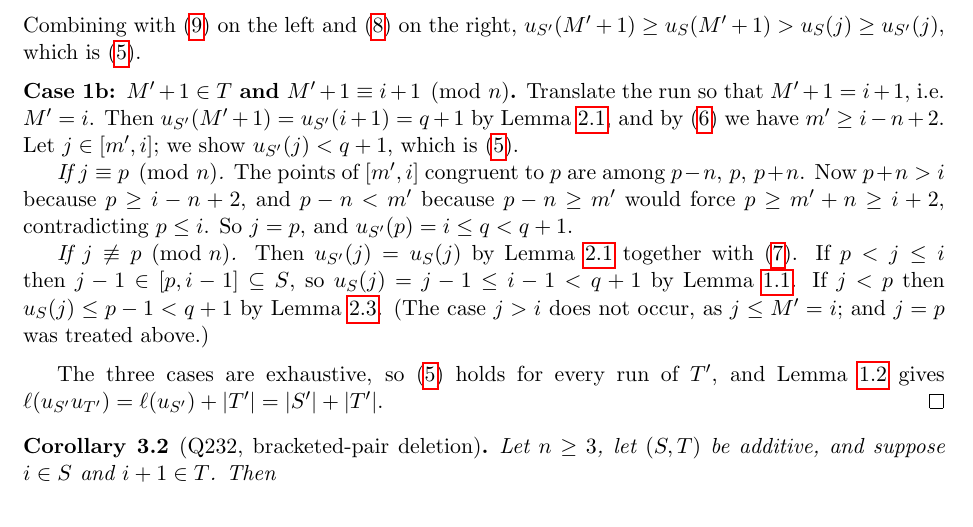
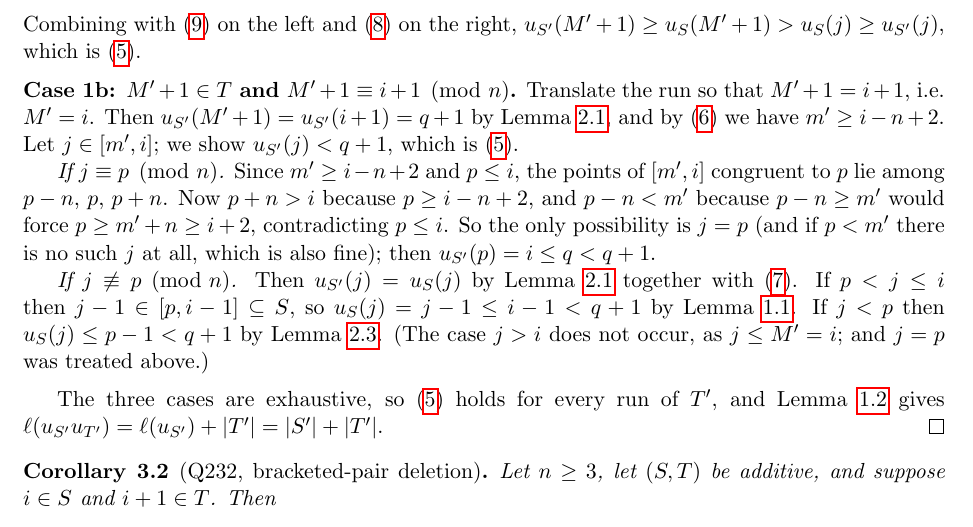
Before and after one commit to clio-vega/proofs, a LaTeX paper (2026-09-23-c1-bracketed-pair-deletion.tex): part of page 4 of 8, cut so that both start at the same text. Compiled offline with pdfLaTeX.

Commit message:
tighten Case 1b: 'the only possibility is j=p', since p may lie below m'
No change to the argument -- if no j in the run is congruent to p the case is
vacuous, which is at least as good.  Recorded because the original wording
asserted j=p outright.

Co-Authored-By: Claude Opus 5 <noreply@anthropic.com>

```diff
--- a/2026-09-23-c1-bracketed-pair-deletion.tex
+++ b/2026-09-23-c1-bracketed-pair-deletion.tex
@@ -254,9 +254,11 @@ Translate the run so that $M'+1=i+1$, i.e.\ $M'=i$. Then $u_{S'}(M'+1)=u_{S'}(i+
 Lemma~\ref{lem:perturb}, and by \eqref{eq:short} we have $m'\ge i-n+2$. Let $j\in[m',i]$; we
 show $u_{S'}(j)<q+1$, which is \eqref{eq:goal}.
 
-\emph{If $j\equiv p\pmod n$.} The points of $[m',i]$ congruent to $p$ are among
-$p-n,\,p,\,p+n$. Now $p+n>i$ because $p\ge i-n+2$, and $p-n<m'$ because $p-n\ge m'$ would force
-$p\ge m'+n\ge i+2$, contradicting $p\le i$. So $j=p$, and $u_{S'}(p)=i\le q<q+1$.
+\emph{If $j\equiv p\pmod n$.} Since $m'\ge i-n+2$ and $p\le i$, the points of $[m',i]$ congruent
+to $p$ lie among $p-n,\,p,\,p+n$. Now $p+n>i$ because $p\ge i-n+2$, and $p-n<m'$ because
+$p-n\ge m'$ would force $p\ge m'+n\ge i+2$, contradicting $p\le i$. So the only possibility is
+$j=p$ (and if $p<m'$ there is no such $j$ at all, which is also fine); then
+$u_{S'}(p)=i\le q<q+1$.
 
 \emph{If $j\not\equiv p\pmod n$.} Then $u_{S'}(j)=u_S(j)$ by Lemma~\ref{lem:perturb} together
 with \eqref{eq:notiplus1}. If $p<j\le i$ then $j-1\in[p,i-1]\subseteq S$, so $u_S(j)=j-1\le
```
Also changed, not shown: 2026-09-23-c1-bracketed-pair-deletion.pdf.
